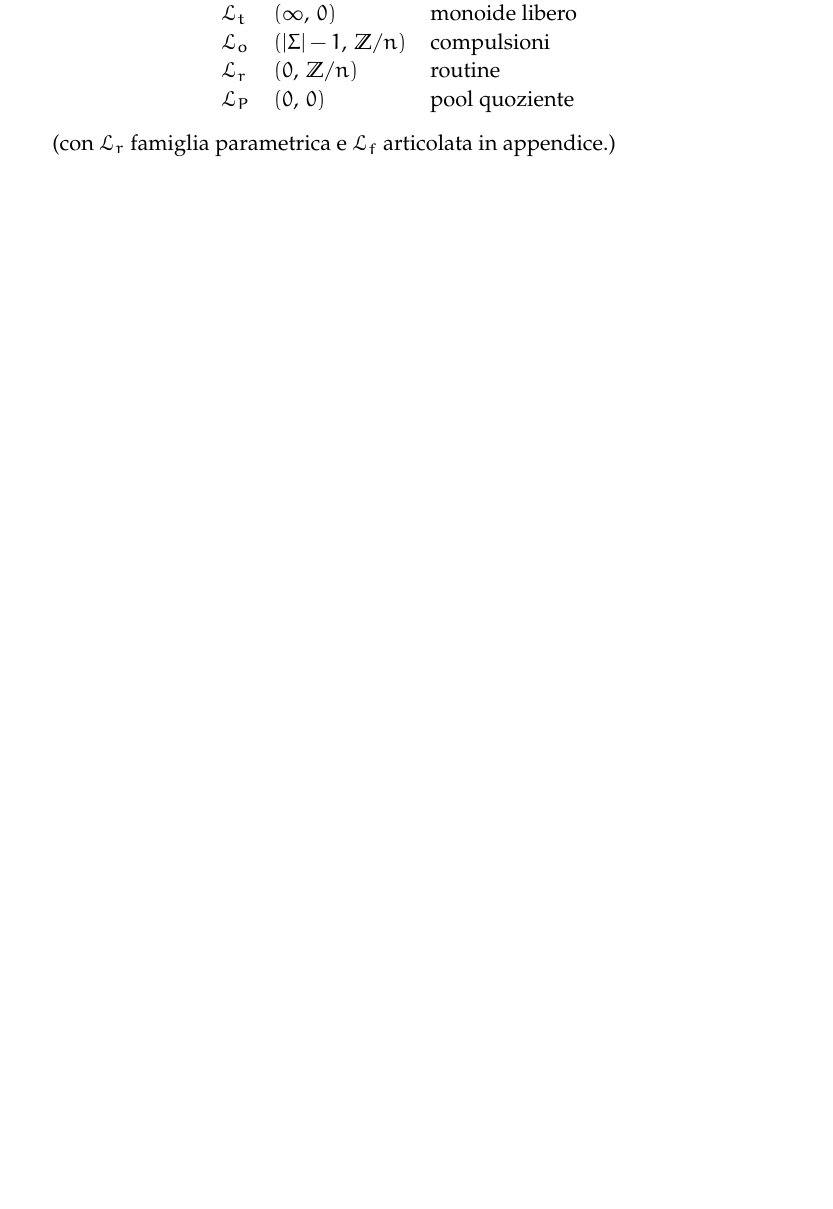
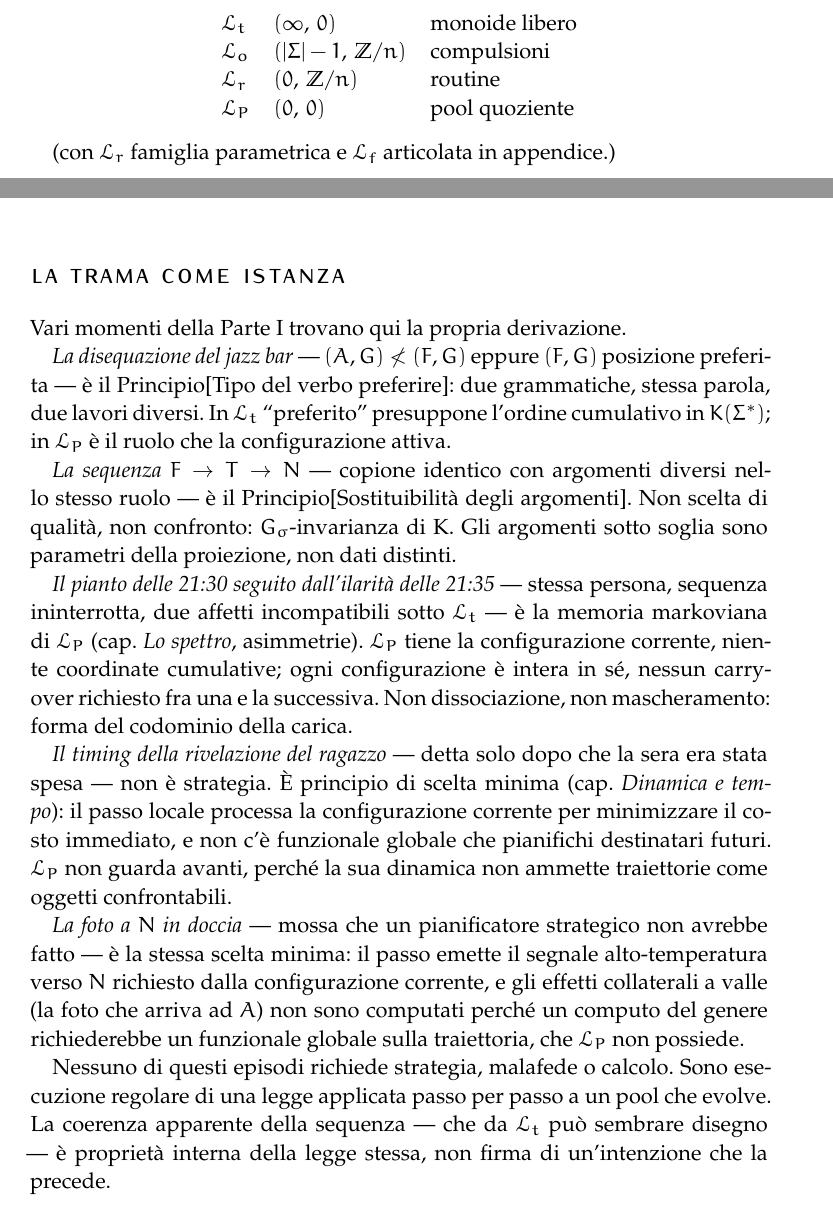
Before and after one commit to avit-io/bastasse-intendersi, a LaTeX thesis (main.tex): part of page 25 of 47 before the commit and two parts of pages 25 and 40 of 48 after it, the two joined at a grey line, cut so that both start at the same text, the shorter picture padded with empty space. Compiled offline with pdfLaTeX.

Commit message:
change to regimi

```diff
--- a/main.tex
+++ b/main.tex
@@ -865,6 +877,22 @@ Su $\mathcal{I}_{c_{AG}}$ dal lato di $G$, la copertura osservata è interamente
 
 \paragraph{Disallineamento simmetrico vs.~asimmetria della copertura.} Due piani da non collassare. Il disallineamento è il teorema di incompatibilità: $\Lt$ e $\LP$ tirano in direzioni opposte su qualunque contesto in cui coabitino. L'asimmetria della copertura è il fatto del caso: dal lato $G$, su questo $c$, non c'è stato $\Lt$ neanche per un momento. Il primo è struttura; il secondo è dato empirico. Servono entrambi per leggere il caso, ma sono cose diverse.
 
+\section*{La trama come istanza}
+
+Vari momenti della Parte~I trovano qui la propria derivazione.
+
+\emph{La disequazione del jazz bar} --- $(A,G) \not< (F,G)$ eppure $(F,G)$ posizione preferita --- è il Principio[Tipo del verbo preferire]: due grammatiche, stessa parola, due lavori diversi. In $\Lt$ ``preferito'' presuppone l'ordine cumulativo in $\KSigma$; in $\LP$ è il ruolo che la configurazione attiva.
+
+\emph{La sequenza $F \to T \to N$} --- copione identico con argomenti diversi nello stesso ruolo --- è il Principio[Sostituibilità degli argomenti]. Non scelta di qualità, non confronto: $\Gs$-invarianza di $\Kappaa$. Gli argomenti sotto soglia sono parametri della proiezione, non dati distinti.
+
+\emph{Il pianto delle 21:30 seguito dall'ilarità delle 21:35} --- stessa persona, sequenza ininterrotta, due affetti incompatibili sotto $\Lt$ --- è la memoria markoviana di $\LP$ (cap.~\emph{Lo spettro}, asimmetrie). $\LP$ tiene la configurazione corrente, niente coordinate cumulative; ogni configurazione è intera in sé, nessun carry-over richiesto fra una e la successiva. Non dissociazione, non mascheramento: forma del codominio della carica.
+
+\emph{Il timing della rivelazione del ragazzo} --- detta solo dopo che la sera era stata spesa --- non è strategia. È principio di scelta minima (cap.~\emph{Dinamica e tempo}): il passo locale processa la configurazione corrente per minimizzare il costo immediato, e non c'è funzionale globale che pianifichi destinatari futuri. $\LP$ non guarda avanti, perché la sua dinamica non ammette traiettorie come oggetti confrontabili.
+
+\emph{La foto a $N$ in doccia} --- mossa che un pianificatore strategico non avrebbe fatto --- è la stessa scelta minima: il passo emette il segnale alto-temperatura verso $N$ richiesto dalla configurazione corrente, e gli effetti collaterali a valle (la foto che arriva ad $A$) non sono computati perché un computo del genere richiederebbe un funzionale globale sulla traiettoria, che $\LP$ non possiede.
+
+Nessuno di questi episodi richiede strategia, malafede o calcolo. Sono esecuzione regolare di una legge applicata passo per passo a un pool che evolve. La coerenza apparente della sequenza --- che da $\Lt$ può sembrare disegno --- è proprietà interna della legge stessa, non firma di un'intenzione che la precede.
+
 \chapter{Il pianto come errore di tipo}
 
 Lei aveva proposto la sera al bar di Vicenza, dopo gli sms espliciti di $A$. $A$ si alzò e disse la frase semplice: \emph{Greta, non ti chiedo di fidarti di me. Ti dico che vorrei costruire con te quella fiducia.} Lei pianse oltre ogni misura.
```
Also changed, not shown: main.tex (12 more changed lines).
